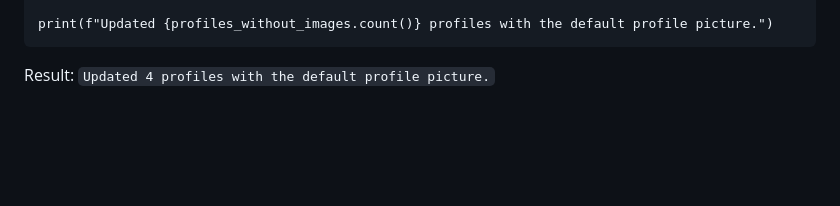
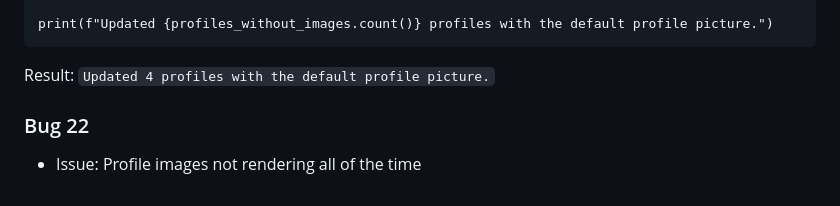
Before and after one commit to SimonMoynihan33/Level-Lounge, a Markdown page: TESTING.md, the part around the change. Drawn GitHub-style; blank space fills up the shorter version.

````diff
--- a/TESTING.md
+++ b/TESTING.md
@@ -138,3 +138,6 @@ print(f"Updated {profiles_without_images.count()} profiles with the default prof
 ```
 
 Result: `Updated 4 profiles with the default profile picture.`
+
+### Bug 22
+- Issue: Profile images not rendering all of the time
````
